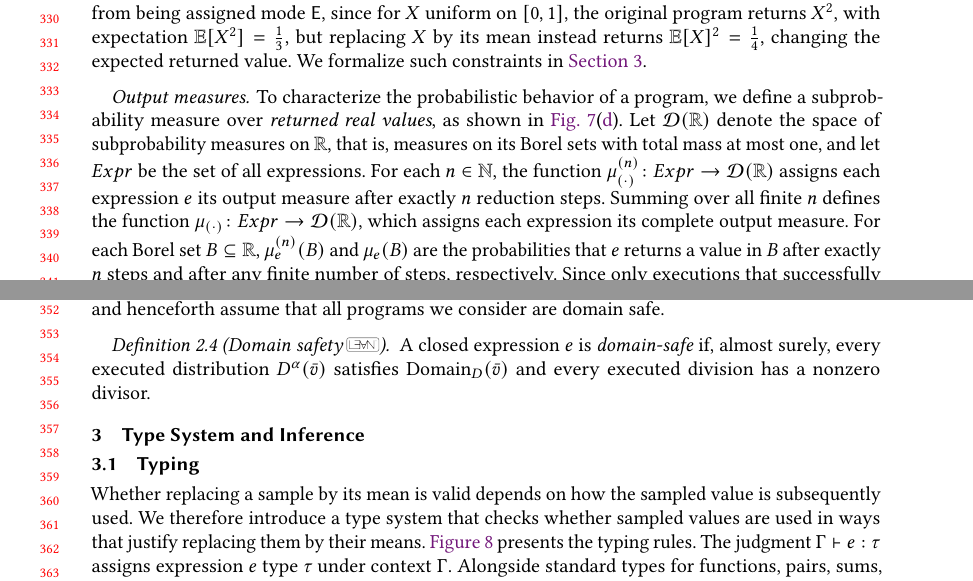
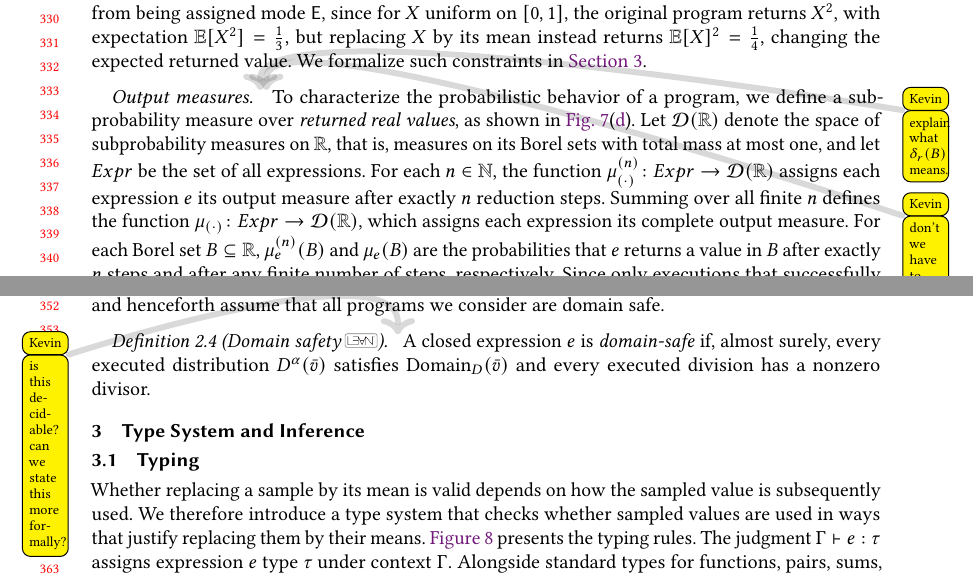
Before and after one commit to julesjacobs/determinize, a LaTeX paper (tex/main.tex, which reads tex/sections/2_language_and_determinization.tex): two parts of pages 7 and 8 of 45, joined at a grey line, cut so that both start at the same text. Compiled offline with pdfLaTeX.

Commit message:
some comments sec 2

```diff
--- a/tex/sections/2_language_and_determinization.tex
+++ b/tex/sections/2_language_and_determinization.tex
@@ -152,7 +152,7 @@ expectation $\mathbb{E}[X^2]=\frac{1}{3}$, but replacing $X$ by its mean
 instead returns $\mathbb{E}[X]^2=\frac{1}{4}$, changing the expected
 returned value. We formalize such constraints in \cref{sec:type-system}.
 
-\paragraph{Output measures.}
+\paragraph{Output measures.}\kb{explain what $\delta_r(B)$ means.}\kb{don't we have to somehow require that $e$ is of type real?}
 To characterize the probabilistic behavior of a program,
 we define a subprobability measure over \emph{returned real values}, as shown in \cref{fig:semantics}(\subref{fig:semantics-output}). Let $\mathcal D(\mathbb R)$ denote the space of subprobability measures
 on $\mathbb R$, that is, measures on its Borel sets with total mass at
@@ -175,7 +175,7 @@ $e$ successfully returns a real value.
 Although executions that reject, diverge, or become stuck contribute no mass to the output measure, stuck executions require special consideration. Replacing a random sample by its mean may change whether a subsequent operation is defined. For example, a uniform distribution whose upper bound depends on a random sample may be undefined for some sampled values but become well-defined after determinization, which can alter the probability of successful return (see~\Cref{sec:appendix-misc}). So to rule out such behavior, we introduce the following
 domain safety condition, and henceforth assume that all programs we consider are domain safe.
 
-\begin{definition}[Domain safety\leanref{domain-safety}]
+\begin{definition}[Domain safety\leanref{domain-safety}]\kb{is this decidable? can we state this more formally?}
 A closed expression $e$ is \emph{domain-safe} if, almost surely,
 every executed distribution $D^\alpha(\bar v)$ satisfies
 $\operatorname{Domain}_D(\bar v)$ and every executed division
```
